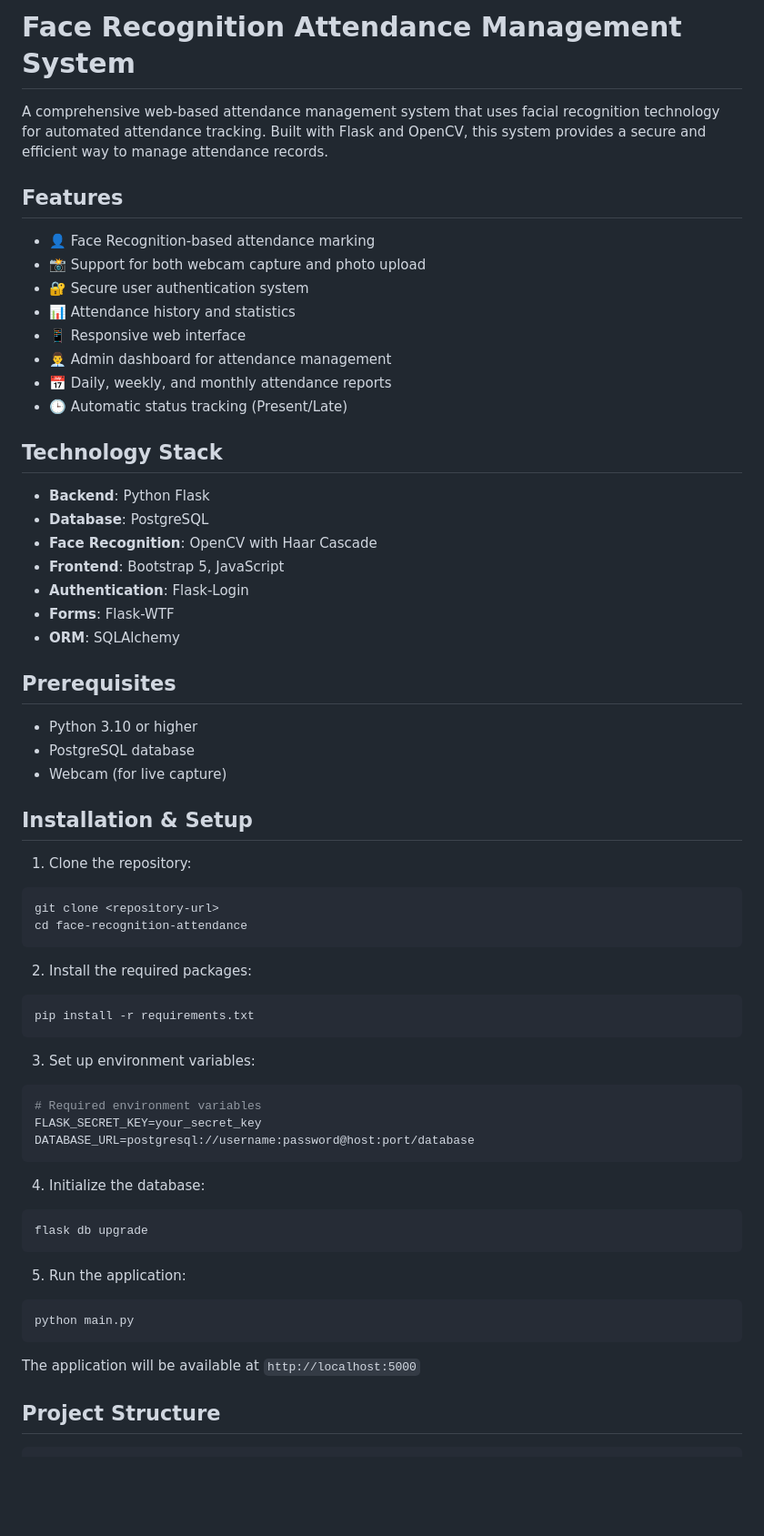
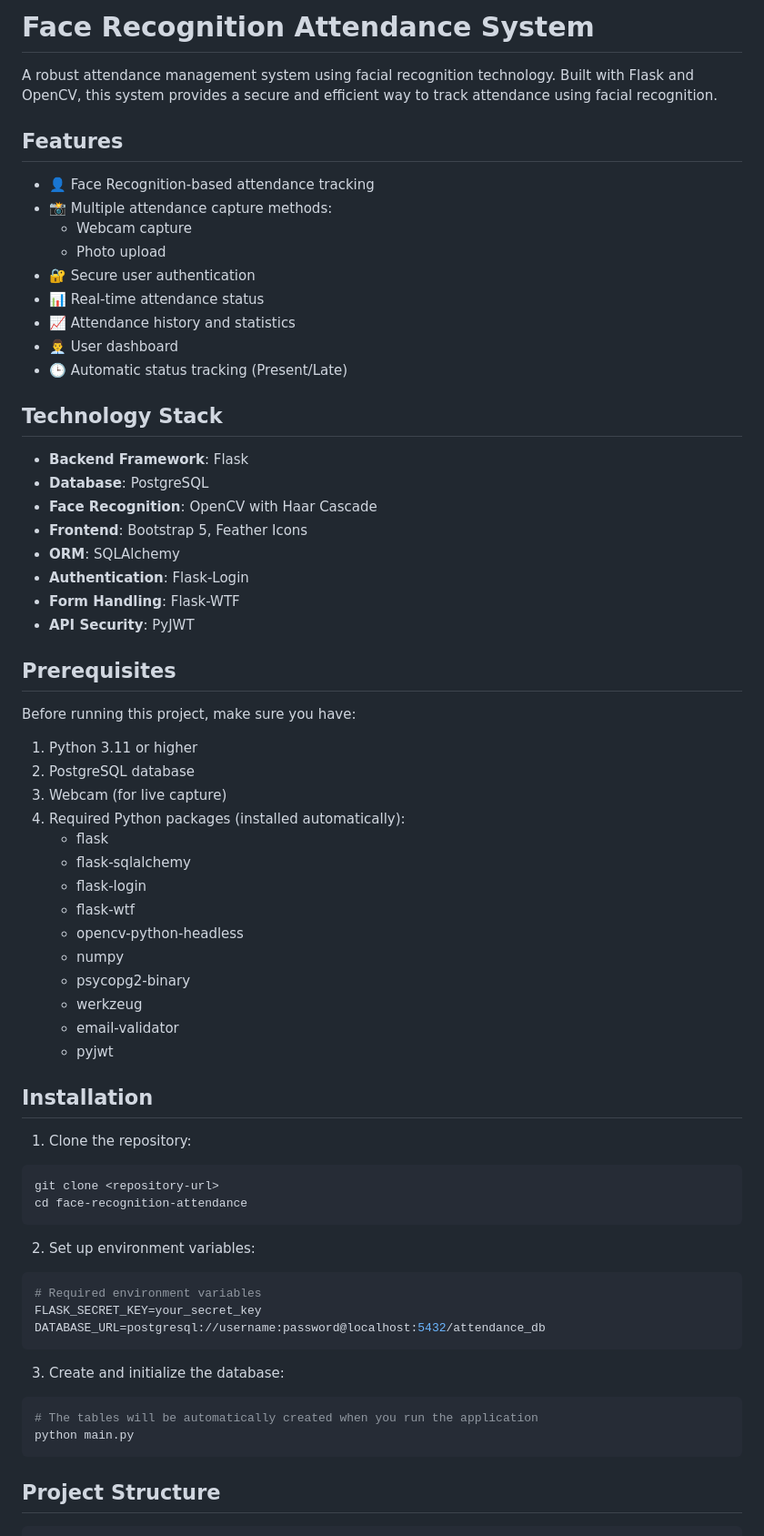
Before and after one commit to Lakshaysinghal01/face-recognition-attendance, a Markdown page: README.md, the part around one of its changes. Shown at 91% size. Drawn GitHub-style; blank space fills up the shorter version.

````diff
--- a/README.md
+++ b/README.md
@@ -1,35 +1,50 @@
-# Face Recognition Attendance Management System
+# Face Recognition Attendance System
 
-A comprehensive web-based attendance management system that uses facial recognition technology for automated attendance tracking. Built with Flask and OpenCV, this system provides a secure and efficient way to manage attendance records.
+A robust attendance management system using facial recognition technology. Built with Flask and OpenCV, this system provides a secure and efficient way to track attendance using facial recognition.
 
 ## Features
 
-- 👤 Face Recognition-based attendance marking
-- 📸 Support for both webcam capture and photo upload
-- 🔐 Secure user authentication system
-- 📊 Attendance history and statistics
-- 📱 Responsive web interface
-- 👨‍💼 Admin dashboard for attendance management
-- 📅 Daily, weekly, and monthly attendance reports
+- 👤 Face Recognition-based attendance tracking
+- 📸 Multiple attendance capture methods:
+  - Webcam capture
+  - Photo upload
+- 🔐 Secure user authentication
+- 📊 Real-time attendance status
+- 📈 Attendance history and statistics
+- 👨‍💼 User dashboard
 - 🕒 Automatic status tracking (Present/Late)
 
 ## Technology Stack
 
-- **Backend**: Python Flask
+- **Backend Framework**: Flask
 - **Database**: PostgreSQL
 - **Face Recognition**: OpenCV with Haar Cascade
-- **Frontend**: Bootstrap 5, JavaScript
+- **Frontend**: Bootstrap 5, Feather Icons
+- **ORM**: SQLAlchemy
 - **Authentication**: Flask-Login
-- **Forms**: Flask-WTF
-- **ORM**: SQLAlchemy
+- **Form Handling**: Flask-WTF
+- **API Security**: PyJWT
 
 ## Prerequisites
 
-- Python 3.10 or higher
-- PostgreSQL database
-- Webcam (for live capture)
+Before running this project, make sure you have:
 
-## Installation & Setup
+1. Python 3.11 or higher
+2. PostgreSQL database
+3. Webcam (for live capture)
+4. Required Python packages (installed automatically):
+   - flask
+   - flask-sqlalchemy
+   - flask-login
+   - flask-wtf
+   - opencv-python-headless
+   - numpy
+   - psycopg2-binary
+   - werkzeug
+   - email-validator
+   - pyjwt
+
+## Installation
 
 1. Clone the repository:
 ```bash
@@ -37,29 +52,18 @@ git clone <repository-url>
 cd face-recognition-attendance
 ```
 
-2. Install the required packages:
-```bash
-pip install -r requirements.txt
-```
-
-3. Set up environment variables:
+2. Set up environment variables:
 ```bash
 # Required environment variables
 FLASK_SECRET_KEY=your_secret_key
-DATABASE_URL=postgresql://username:password@host:port/database
+DATABASE_URL=postgresql://username:password@localhost:5432/attendance_db
 ```
 
-4. Initialize the database:
+3. Create and initialize the database:
 ```bash
-flask db upgrade
-```
-
-5. Run the application:
-```bash
+# The tables will be automatically created when you run the application
 python main.py
 ```
-
-The application will be available at `http://localhost:5000`
 
 ## Project Structure
 
````
Also changed, not shown: other parts of README.md (+73 -24 lines).
